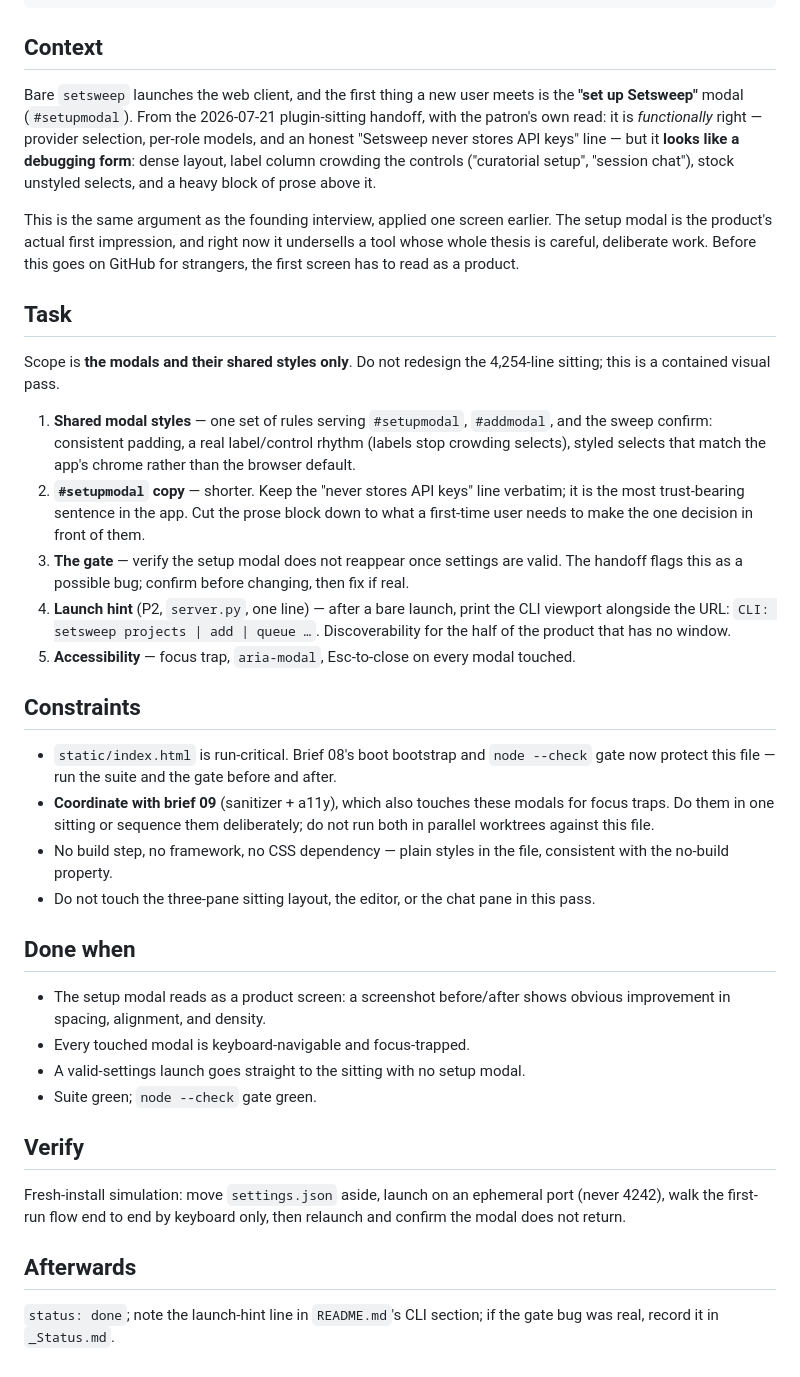
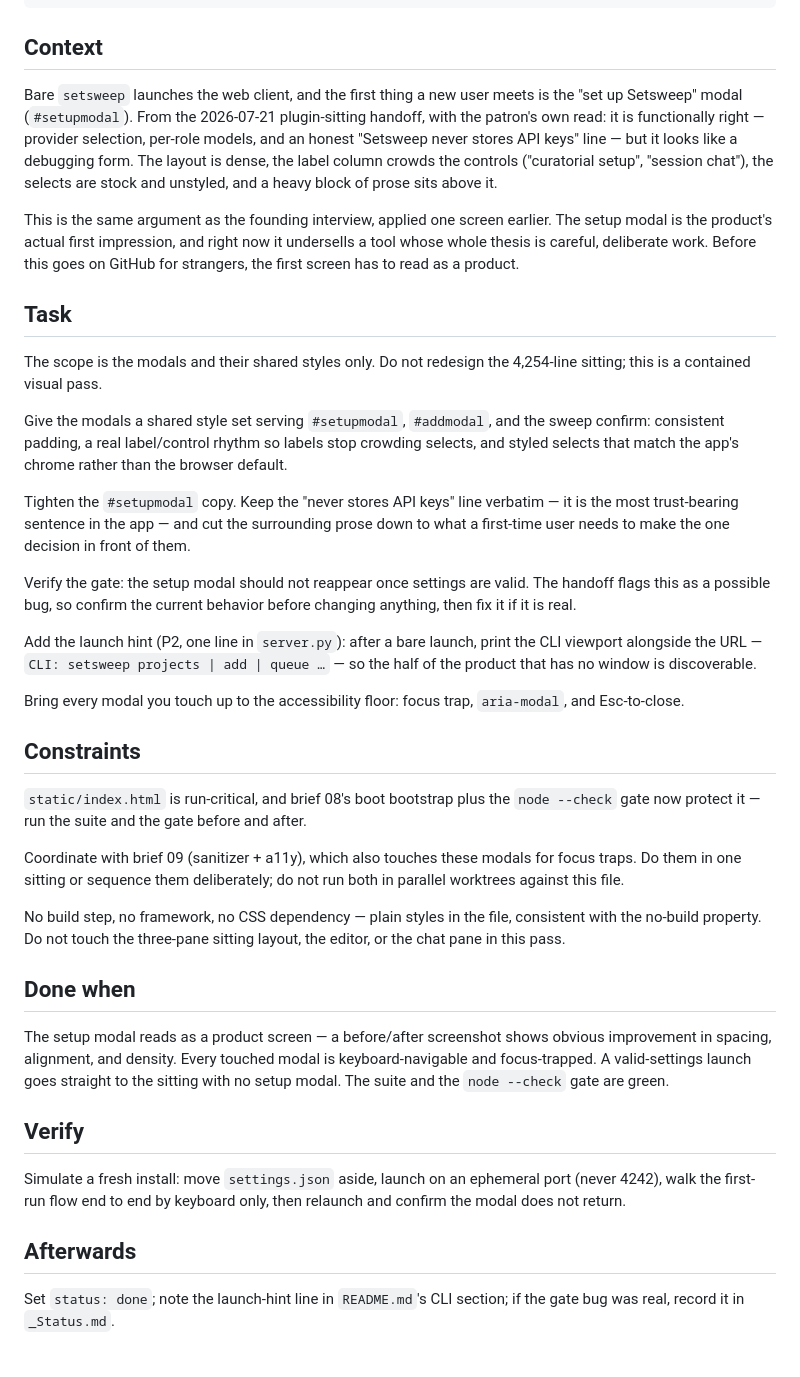
Before and after one commit to charlesberret/kettle-core, a Markdown page: docs/briefs/21-first-run-design.md, the part around the change. Rendered like a GitHub page.

```diff
--- a/docs/briefs/21-first-run-design.md
+++ b/docs/briefs/21-first-run-design.md
@@ -10,62 +10,40 @@ status: open
 
 ## Context
 
-Bare `setsweep` launches the web client, and the first thing a new user meets is the
-**"set up Setsweep"** modal (`#setupmodal`). From the 2026-07-21 plugin-sitting handoff,
-with the patron's own read: it is *functionally* right — provider selection, per-role
-models, and an honest "Setsweep never stores API keys" line — but it **looks like a
-debugging form**: dense layout, label column crowding the controls ("curatorial setup",
-"session chat"), stock unstyled selects, and a heavy block of prose above it.
+Bare `setsweep` launches the web client, and the first thing a new user meets is the "set up Setsweep" modal (`#setupmodal`). From the 2026-07-21 plugin-sitting handoff, with the patron's own read: it is functionally right — provider selection, per-role models, and an honest "Setsweep never stores API keys" line — but it looks like a debugging form. The layout is dense, the label column crowds the controls ("curatorial setup", "session chat"), the selects are stock and unstyled, and a heavy block of prose sits above it.
 
-This is the same argument as the founding interview, applied one screen earlier. The setup
-modal is the product's actual first impression, and right now it undersells a tool whose
-whole thesis is careful, deliberate work. Before this goes on GitHub for strangers, the
-first screen has to read as a product.
+This is the same argument as the founding interview, applied one screen earlier. The setup modal is the product's actual first impression, and right now it undersells a tool whose whole thesis is careful, deliberate work. Before this goes on GitHub for strangers, the first screen has to read as a product.
 
 ## Task
 
-Scope is **the modals and their shared styles only**. Do not redesign the 4,254-line
-sitting; this is a contained visual pass.
+The scope is the modals and their shared styles only. Do not redesign the 4,254-line sitting; this is a contained visual pass.
 
-1. **Shared modal styles** — one set of rules serving `#setupmodal`, `#addmodal`, and the
-   sweep confirm: consistent padding, a real label/control rhythm (labels stop crowding
-   selects), styled selects that match the app's chrome rather than the browser default.
-2. **`#setupmodal` copy** — shorter. Keep the "never stores API keys" line verbatim; it is
-   the most trust-bearing sentence in the app. Cut the prose block down to what a first-time
-   user needs to make the one decision in front of them.
-3. **The gate** — verify the setup modal does not reappear once settings are valid. The
-   handoff flags this as a possible bug; confirm before changing, then fix if real.
-4. **Launch hint** (P2, `server.py`, one line) — after a bare launch, print the CLI viewport
-   alongside the URL: `CLI: setsweep projects | add | queue …`. Discoverability for the
-   half of the product that has no window.
-5. **Accessibility** — focus trap, `aria-modal`, Esc-to-close on every modal touched.
+Give the modals a shared style set serving `#setupmodal`, `#addmodal`, and the sweep confirm: consistent padding, a real label/control rhythm so labels stop crowding selects, and styled selects that match the app's chrome rather than the browser default.
+
+Tighten the `#setupmodal` copy. Keep the "never stores API keys" line verbatim — it is the most trust-bearing sentence in the app — and cut the surrounding prose down to what a first-time user needs to make the one decision in front of them.
+
+Verify the gate: the setup modal should not reappear once settings are valid. The handoff flags this as a possible bug, so confirm the current behavior before changing anything, then fix it if it is real.
+
+Add the launch hint (P2, one line in `server.py`): after a bare launch, print the CLI viewport alongside the URL — `CLI: setsweep projects | add | queue …` — so the half of the product that has no window is discoverable.
+
+Bring every modal you touch up to the accessibility floor: focus trap, `aria-modal`, and Esc-to-close.
 
 ## Constraints
 
-- `static/index.html` is run-critical. Brief 08's boot bootstrap and `node --check` gate now
-  protect this file — run the suite and the gate before and after.
-- **Coordinate with brief 09** (sanitizer + a11y), which also touches these modals for focus
-  traps. Do them in one sitting or sequence them deliberately; do not run both in parallel
-  worktrees against this file.
-- No build step, no framework, no CSS dependency — plain styles in the file, consistent with
-  the no-build property.
-- Do not touch the three-pane sitting layout, the editor, or the chat pane in this pass.
+`static/index.html` is run-critical, and brief 08's boot bootstrap plus the `node --check` gate now protect it — run the suite and the gate before and after.
+
+Coordinate with brief 09 (sanitizer + a11y), which also touches these modals for focus traps. Do them in one sitting or sequence them deliberately; do not run both in parallel worktrees against this file.
+
+No build step, no framework, no CSS dependency — plain styles in the file, consistent with the no-build property. Do not touch the three-pane sitting layout, the editor, or the chat pane in this pass.
 
 ## Done when
 
-- The setup modal reads as a product screen: a screenshot before/after shows obvious
-  improvement in spacing, alignment, and density.
-- Every touched modal is keyboard-navigable and focus-trapped.
-- A valid-settings launch goes straight to the sitting with no setup modal.
-- Suite green; `node --check` gate green.
+The setup modal reads as a product screen — a before/after screenshot shows obvious improvement in spacing, alignment, and density. Every touched modal is keyboard-navigable and focus-trapped. A valid-settings launch goes straight to the sitting with no setup modal. The suite and the `node --check` gate are green.
 
 ## Verify
 
-Fresh-install simulation: move `settings.json` aside, launch on an ephemeral port (never
-4242), walk the first-run flow end to end by keyboard only, then relaunch and confirm the
-modal does not return.
+Simulate a fresh install: move `settings.json` aside, launch on an ephemeral port (never 4242), walk the first-run flow end to end by keyboard only, then relaunch and confirm the modal does not return.
 
 ## Afterwards
 
-`status: done`; note the launch-hint line in `README.md`'s CLI section; if the gate bug was
-real, record it in `_Status.md`.
+Set `status: done`; note the launch-hint line in `README.md`'s CLI section; if the gate bug was real, record it in `_Status.md`.
```
Also changed, not shown: docs/briefs/20-install-determinism.md (+21 -40 lines).
